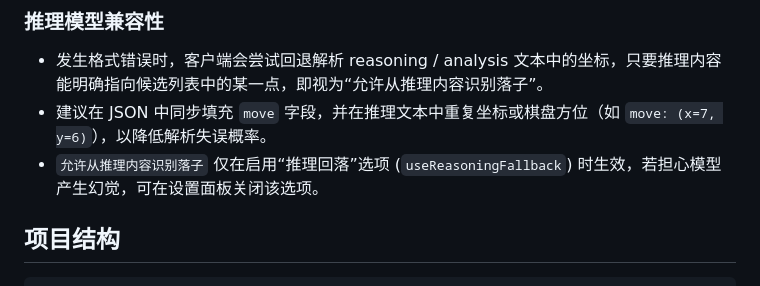
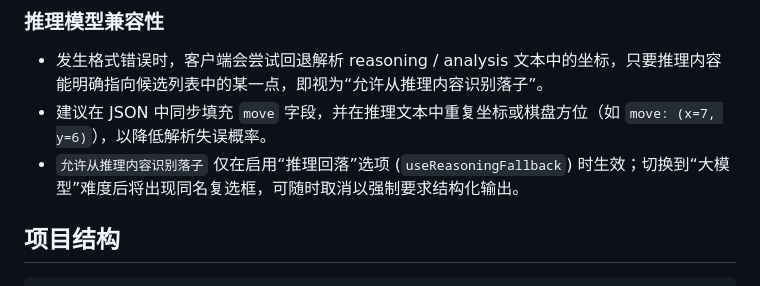
Before and after one commit to BigBossWHD/gobang, a Markdown page: README.md, the part around the change. Drawn GitHub-style.

Commit message:
Clarify reasoning fallback toggle

````diff
--- a/README.md
+++ b/README.md
@@ -50,7 +50,7 @@ python3 -m http.server 8000
 ### 推理模型兼容性
 - 发生格式错误时，客户端会尝试回退解析 reasoning / analysis 文本中的坐标，只要推理内容能明确指向候选列表中的某一点，即视为“允许从推理内容识别落子”。
 - 建议在 JSON 中同步填充 `move` 字段，并在推理文本中重复坐标或棋盘方位（如 `move: (x=7, y=6)`），以降低解析失误概率。
-- `允许从推理内容识别落子` 仅在启用“推理回落”选项 (`useReasoningFallback`) 时生效，若担心模型产生幻觉，可在设置面板关闭该选项。
+- `允许从推理内容识别落子` 仅在启用“推理回落”选项 (`useReasoningFallback`) 时生效；切换到“大模型”难度后将出现同名复选框，可随时取消以强制要求结构化输出。
 
 ## 项目结构
 ```
````
